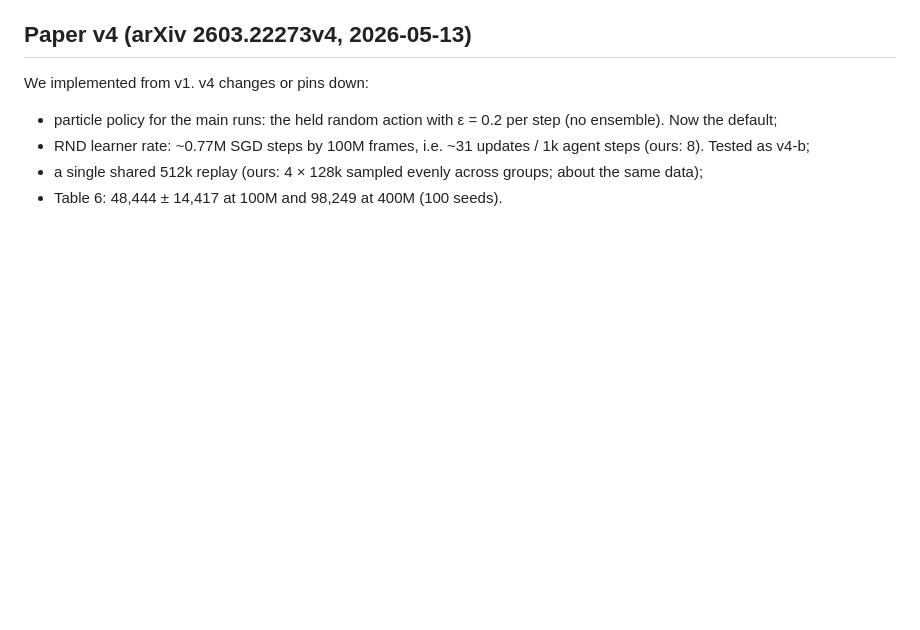
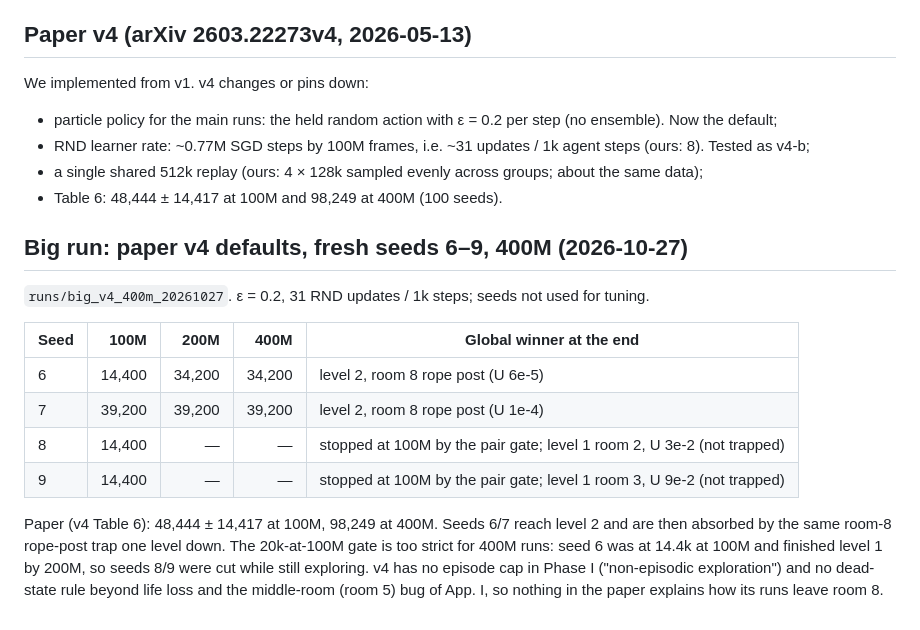
Before and after one commit to michael951021/gowu-montezuma, a Markdown page: docs/AUDIT_2026-10-26.md, the part around the change. GitHub-like rendering; blank space fills up the shorter version.

Commit message:
Audit: 400M big run with paper v4 defaults
Co-Authored-By: Claude Opus 5.5 <noreply@anthropic.com>

```diff
--- a/docs/AUDIT_2026-10-26.md
+++ b/docs/AUDIT_2026-10-26.md
@@ -102,3 +102,20 @@ We implemented from v1. v4 changes or pins down:
 - RND learner rate: ~0.77M SGD steps by 100M frames, i.e. ~31 updates / 1k agent steps (ours: 8). Tested as v4-b;
 - a single shared 512k replay (ours: 4 × 128k sampled evenly across groups; about the same data);
 - Table 6: 48,444 ± 14,417 at 100M and 98,249 at 400M (100 seeds).
+
+## Big run: paper v4 defaults, fresh seeds 6–9, 400M (2026-10-27)
+
+`runs/big_v4_400m_20261027`. ε = 0.2, 31 RND updates / 1k steps; seeds not used for tuning.
+
+| Seed | 100M | 200M | 400M | Global winner at the end |
+|---|---:|---:|---:|---|
+| 6 | 14,400 | 34,200 | 34,200 | level 2, room 8 rope post (U 6e-5) |
+| 7 | 39,200 | 39,200 | 39,200 | level 2, room 8 rope post (U 1e-4) |
+| 8 | 14,400 | — | — | stopped at 100M by the pair gate; level 1 room 2, U 3e-2 (not trapped) |
+| 9 | 14,400 | — | — | stopped at 100M by the pair gate; level 1 room 3, U 9e-2 (not trapped) |
+
+Paper (v4 Table 6): 48,444 ± 14,417 at 100M, 98,249 at 400M. Seeds 6/7 reach level 2 and are then absorbed
+by the same room-8 rope-post trap one level down. The 20k-at-100M gate is too strict for 400M runs: seed 6 was
+at 14.4k at 100M and finished level 1 by 200M, so seeds 8/9 were cut while still exploring.
+v4 has no episode cap in Phase I ("non-episodic exploration") and no dead-state rule beyond life loss and the
+middle-room (room 5) bug of App. I, so nothing in the paper explains how its runs leave room 8.
```
